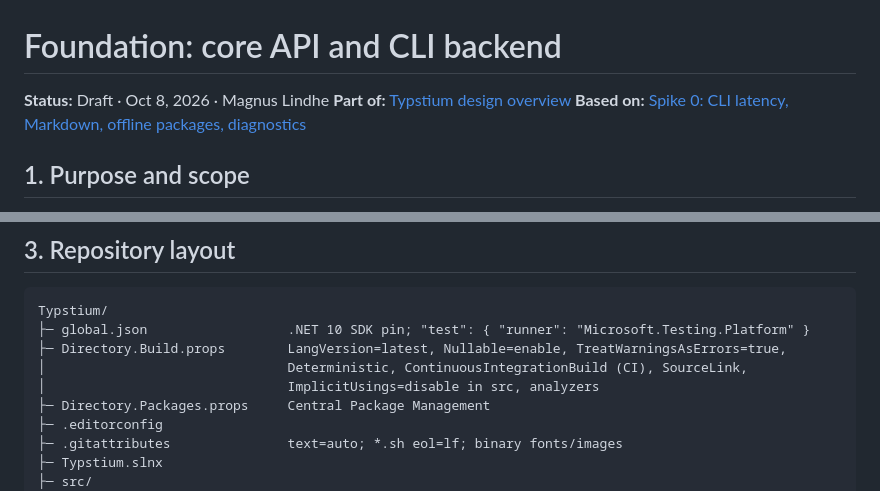
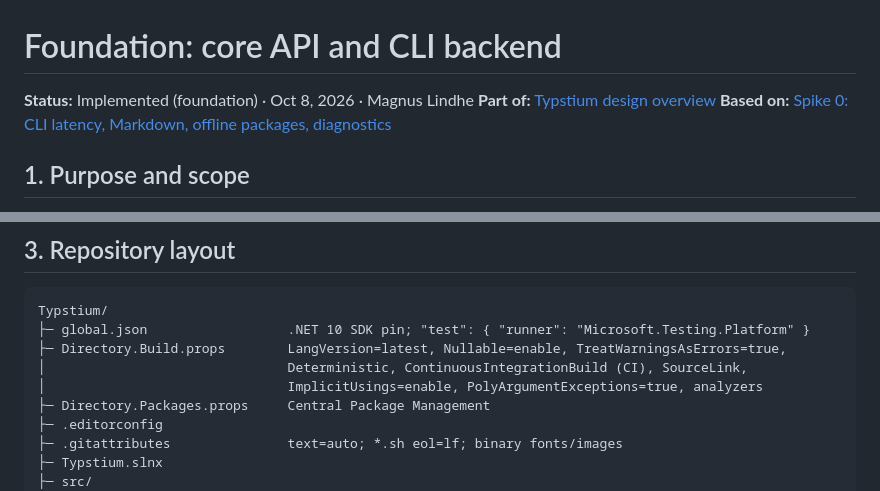
Before and after one commit to mgnslndh/Typstium, a Markdown page: docs/specs/foundation.md, 2 parts joined by grey strips. GitHub-like rendering.

Commit message:
Update foundation spec: implemented status and decisions D22-D36
Co-Authored-By: Claude Sonnet 5.5 <noreply@anthropic.com>

```diff
--- a/docs/specs/foundation.md
+++ b/docs/specs/foundation.md
@@ -1,6 +1,6 @@
 # Foundation: core API and CLI backend
 
-**Status:** Draft · Oct 8, 2026 · Magnus Lindhe
+**Status:** Implemented (foundation) · Oct 8, 2026 · Magnus Lindhe
 **Part of:** [Typstium design overview](../design.md)
 **Based on:** [Spike 0: CLI latency, Markdown, offline packages, diagnostics](../spikes/2026-10-07-cli-and-markdown.md)
 
@@ -84,7 +84,7 @@ Typstium/
 ├─ global.json                  .NET 10 SDK pin; "test": { "runner": "Microsoft.Testing.Platform" }
 ├─ Directory.Build.props        LangVersion=latest, Nullable=enable, TreatWarningsAsErrors=true,
 │                               Deterministic, ContinuousIntegrationBuild (CI), SourceLink,
-│                               ImplicitUsings=disable in src, analyzers
+│                               ImplicitUsings=enable, PolyArgumentExceptions=true, analyzers
 ├─ Directory.Packages.props     Central Package Management
 ├─ .editorconfig
 ├─ .gitattributes               text=auto; *.sh eol=lf; binary fonts/images
```
Also changed, not shown: other parts of docs/specs/foundation.md (+16 -0 lines).
